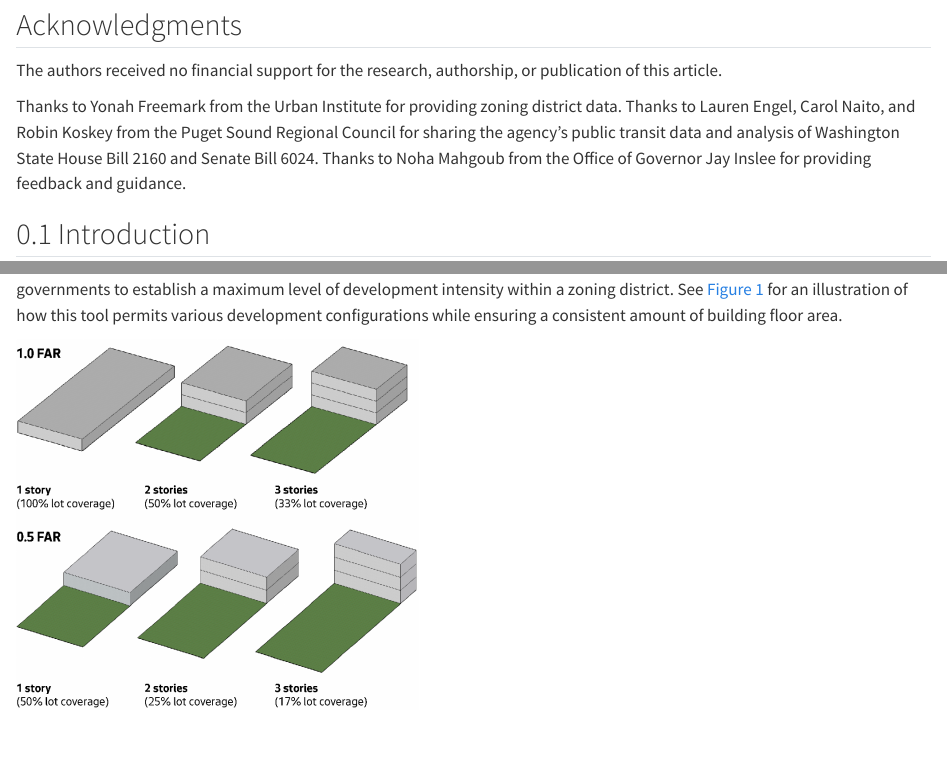
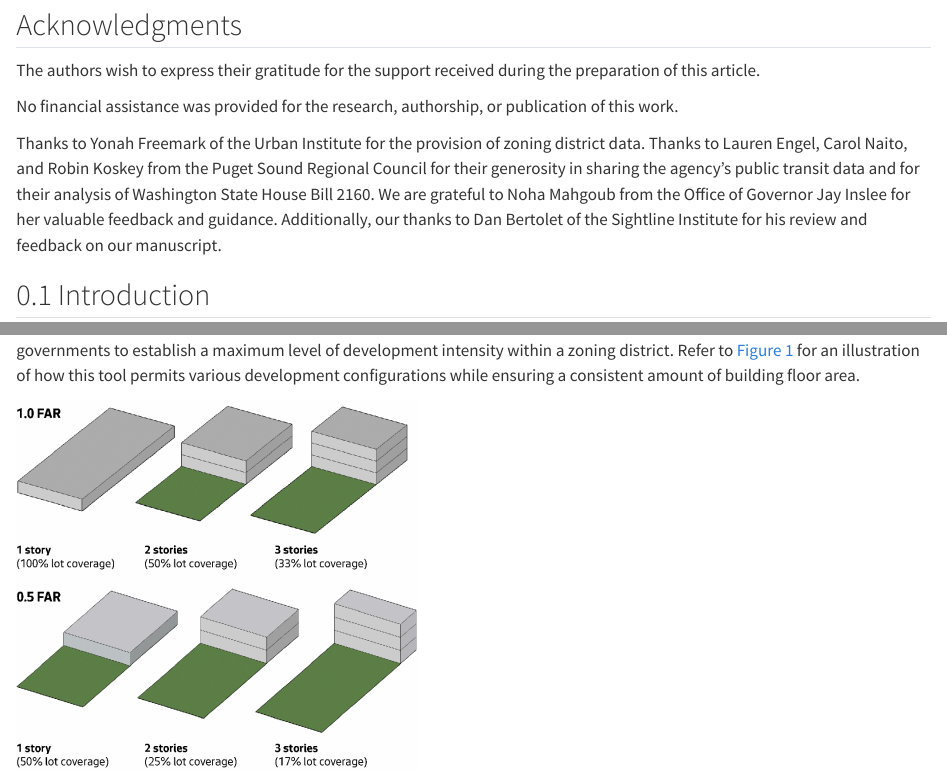
Before and after one commit to tiernanmartin/2024-transit-oriented-development-bill, a Quarto document (index.qmd): the page in a window 1100 px wide, from 870 px down, and a second part further down, joined at a grey line. Rendered offline with R 4.5, knitr and Pandoc in place of Quarto, with nearby package versions; some code elsewhere in the file could not run offline; a font, style sheet, LaTeX package, included part or bibliography that could not be used is replaced or left out; long lines of code are wrapped.

Commit message:
Built site for gh-pages

```diff
--- a/index.qmd
+++ b/index.qmd
@@ -95,9 +95,11 @@ Futurewise is a nonprofit organization that works throughout Washington State on
 
 ## Acknowledgments {.unnumbered}
 
-The authors received no financial support for the research, authorship, or publication of this article.
-
-Thanks to Yonah Freemark from the Urban Institute for providing zoning district data. Thanks to Lauren Engel, Carol Naito, and Robin Koskey from the Puget Sound Regional Council for sharing the agency's public transit data and analysis of Washington State House Bill 2160 and Senate Bill 6024. Thanks to Noha Mahgoub from the Office of Governor Jay Inslee for providing feedback and guidance.
+The authors wish to express their gratitude for the support received during the preparation of this article.
+
+No financial assistance was provided for the research, authorship, or publication of this work.
+
+Thanks to Yonah Freemark of the Urban Institute for the provision of zoning district data. Thanks to Lauren Engel, Carol Naito, and Robin Koskey from the Puget Sound Regional Council for their generosity in sharing the agency's public transit data and for their analysis of Washington State House Bill 2160. We are grateful to Noha Mahgoub from the Office of Governor Jay Inslee for her valuable feedback and guidance. Additionally, our thanks to Dan Bertolet of the Sightline Institute for his review and feedback on our manuscript.
 
 ## Introduction
 
@@ -149,7 +151,7 @@ The bill also proposed several requirements of residential development built wit
 
     > \[R\]esidential housing whose monthly costs, including utilities other than telephone, do not exceed 30 percent of the monthly income of a household whose income is: (a) For rental housing, 60 percent of the median household income-adjusted for household size, for the county where the household is located, as reported by the United States department of housing and 5urban development; or (b) For owner-occupied housing, 80 percent of the median household income adjusted for household size, for the county where 8the household is located, as reported by the United States department of housing and urban development [@reed2024].
 
-HB 2160 defines the floor area ratio (FAR) as "a measure of development intensity equal to the building square footage divided by the developable property square footage" [@reed2024]. This metric merges two commonly used regulatory tools—maximum building height and maximum lot coverage—into a single ratio. It offers developers design flexibility and allows local governments to establish a maximum level of development intensity within a zoning district. See @fig-far for an illustration of how this tool permits various development configurations while ensuring a consistent amount of building floor area.
+HB 2160 defines the floor area ratio (FAR) as "a measure of development intensity equal to the building square footage divided by the developable property square footage" [@reed2024]. This metric merges two commonly used regulatory tools—maximum building height and maximum lot coverage—into a single ratio. It offers developers design flexibility and allows local governments to establish a maximum level of development intensity within a zoning district. Refer to @fig-far for an illustration of how this tool permits various development configurations while ensuring a consistent amount of building floor area.
 
 ![Illustrations of FAR Limits \| Source: *Accessory Dwelling Unit Final EIS*, City of Seattle, 2018](images/seattle-far-diagram.png){#fig-far fig-alt="A diagram showing different ways that a development could arrange 1.0 FAR on a lot: 1 story, 2 stories, 3 stories" fig-align="left" width="400"}
 
```
Also changed, not shown: index.qmd (4 more changed lines), 2 other files.
